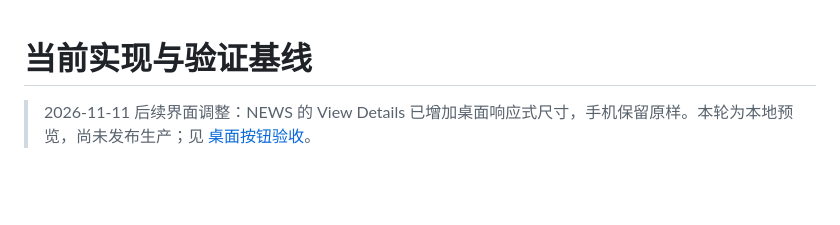
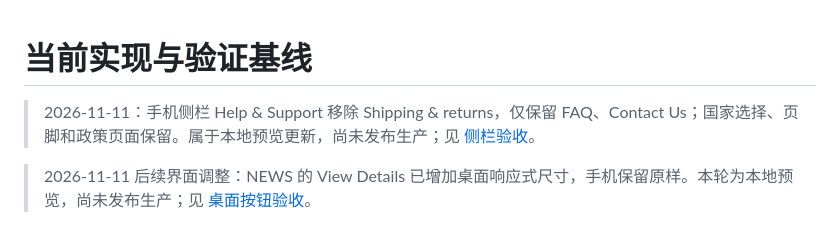
Before and after one commit to perrywang123/offywebsite, a Markdown page: docs/current-state.md, the part around the change. Drawn GitHub-style; blank space fills up the shorter version.

Commit message:
fix: remove shipping link from mobile sidebar

```diff
--- a/docs/current-state.md
+++ b/docs/current-state.md
@@ -1,4 +1,6 @@
 # 当前实现与验证基线
+
+> 2026-11-11：手机侧栏 Help & Support 移除 Shipping & returns，仅保留 FAQ、Contact Us；国家选择、页脚和政策页面保留。属于本地预览更新，尚未发布生产；见 [侧栏验收](design/mobile-help-links/validation.md)。
 
 > 2026-11-11 后续界面调整：NEWS 的 View Details 已增加桌面响应式尺寸，手机保留原样。本轮为本地预览，尚未发布生产；见 [桌面按钮验收](design/desktop-news-cta/validation.md)。
 
```
Also changed, not shown: DESIGN.md (+1 -1 lines), docs/design/mobile-help-links/mobile-320.jpg (added), docs/design/mobile-help-links/mobile-after.jpg (added), 7 other files.
